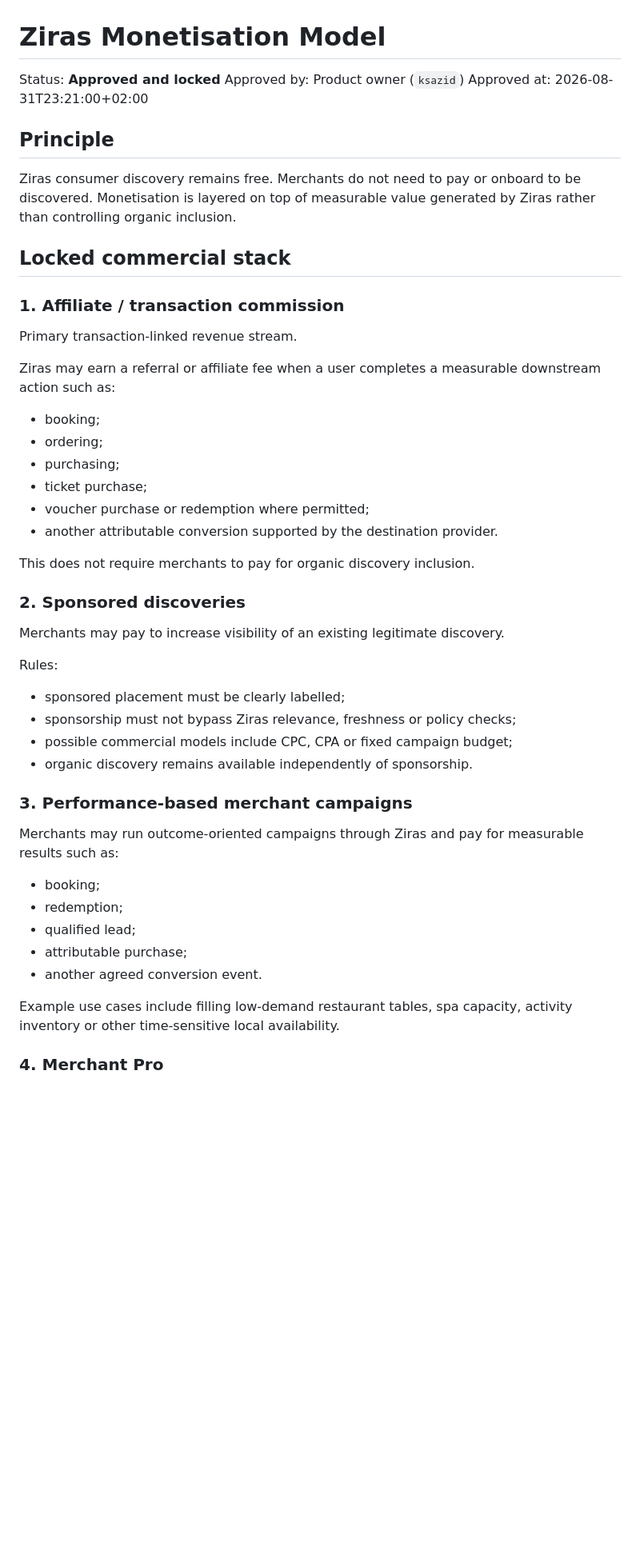
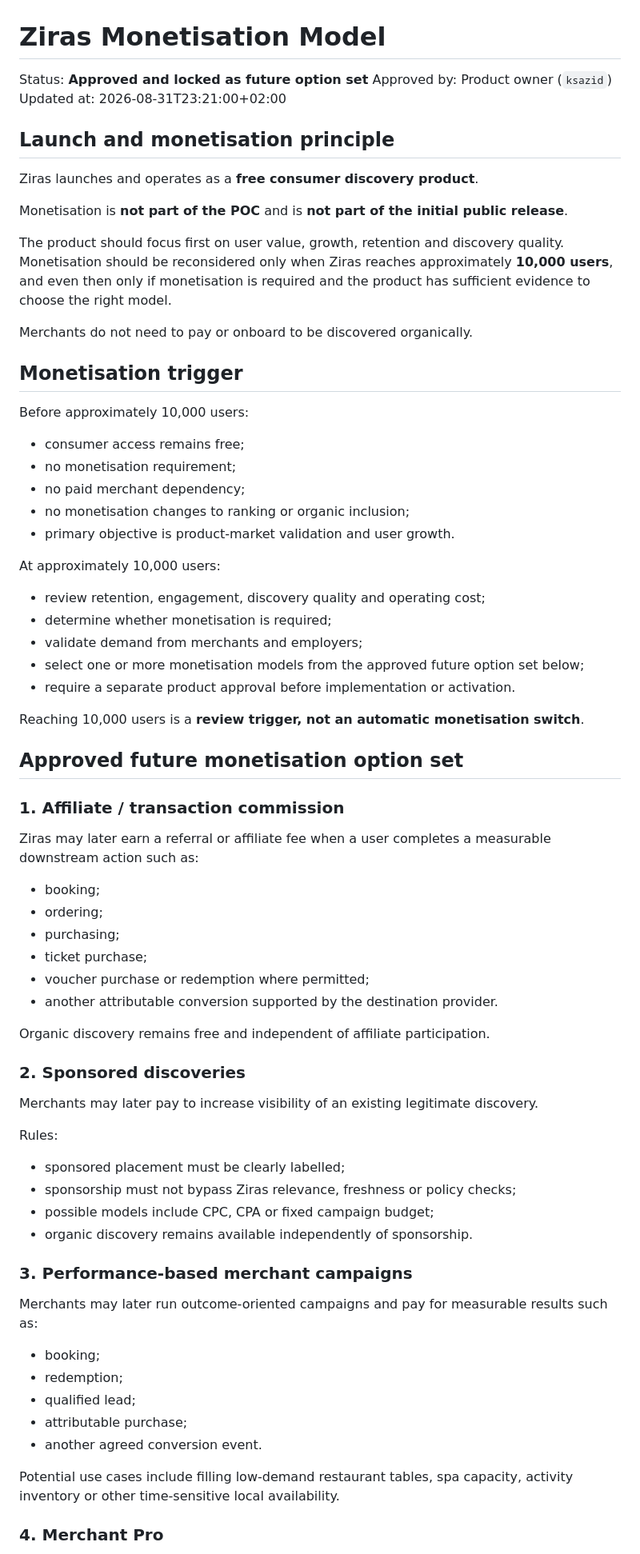
Before and after one commit to ksazid/ziras, a Markdown page: product/MONETISATION.md, the part around one of its changes. Shown at 80% size. GitHub-like rendering; blank space fills up the shorter version.

Commit message:
docs: defer Ziras monetisation until 10k users

```diff
--- a/product/MONETISATION.md
+++ b/product/MONETISATION.md
@@ -1,20 +1,44 @@
 # Ziras Monetisation Model
 
-Status: **Approved and locked**
+Status: **Approved and locked as future option set**
 Approved by: Product owner (`ksazid`)
-Approved at: 2026-08-31T23:21:00+02:00
+Updated at: 2026-08-31T23:21:00+02:00
 
-## Principle
+## Launch and monetisation principle
 
-Ziras consumer discovery remains free. Merchants do not need to pay or onboard to be discovered. Monetisation is layered on top of measurable value generated by Ziras rather than controlling organic inclusion.
+Ziras launches and operates as a **free consumer discovery product**.
 
-## Locked commercial stack
+Monetisation is **not part of the POC** and is **not part of the initial public release**.
+
+The product should focus first on user value, growth, retention and discovery quality. Monetisation should be reconsidered only when Ziras reaches approximately **10,000 users**, and even then only if monetisation is required and the product has sufficient evidence to choose the right model.
+
+Merchants do not need to pay or onboard to be discovered organically.
+
+## Monetisation trigger
+
+Before approximately 10,000 users:
+
+- consumer access remains free;
+- no monetisation requirement;
+- no paid merchant dependency;
+- no monetisation changes to ranking or organic inclusion;
+- primary objective is product-market validation and user growth.
+
+At approximately 10,000 users:
+
+- review retention, engagement, discovery quality and operating cost;
+- determine whether monetisation is required;
+- validate demand from merchants and employers;
+- select one or more monetisation models from the approved future option set below;
+- require a separate product approval before implementation or activation.
+
+Reaching 10,000 users is a **review trigger, not an automatic monetisation switch**.
+
+## Approved future monetisation option set
 
 ### 1. Affiliate / transaction commission
 
-Primary transaction-linked revenue stream.
-
-Ziras may earn a referral or affiliate fee when a user completes a measurable downstream action such as:
+Ziras may later earn a referral or affiliate fee when a user completes a measurable downstream action such as:
 
 - booking;
 - ordering;
@@ -23,22 +47,22 @@ Ziras may earn a referral or affiliate fee when a user completes a measurable do
 - voucher purchase or redemption where permitted;
 - another attributable conversion supported by the destination provider.
 
-This does not require merchants to pay for organic discovery inclusion.
+Organic discovery remains free and independent of affiliate participation.
 
 ### 2. Sponsored discoveries
 
-Merchants may pay to increase visibility of an existing legitimate discovery.
+Merchants may later pay to increase visibility of an existing legitimate discovery.
 
 Rules:
 
 - sponsored placement must be clearly labelled;
 - sponsorship must not bypass Ziras relevance, freshness or policy checks;
-- possible commercial models include CPC, CPA or fixed campaign budget;
+- possible models include CPC, CPA or fixed campaign budget;
 - organic discovery remains available independently of sponsorship.
 
 ### 3. Performance-based merchant campaigns
 
-Merchants may run outcome-oriented campaigns through Ziras and pay for measurable results such as:
+Merchants may later run outcome-oriented campaigns and pay for measurable results such as:
 
 - booking;
 - redemption;
@@ -46,7 +70,7 @@ Merchants may run outcome-oriented campaigns through Ziras and pay for measurabl
 - attributable purchase;
 - another agreed conversion event.
 
-Example use cases include filling low-demand restaurant tables, spa capacity, activity inventory or other time-sensitive local availability.
+Potential use cases include filling low-demand restaurant tables, spa capacity, activity inventory or other time-sensitive local availability.
 
 ### 4. Merchant Pro
 
```
Also changed, not shown: other parts of product/MONETISATION.md (+23 -17 lines).
